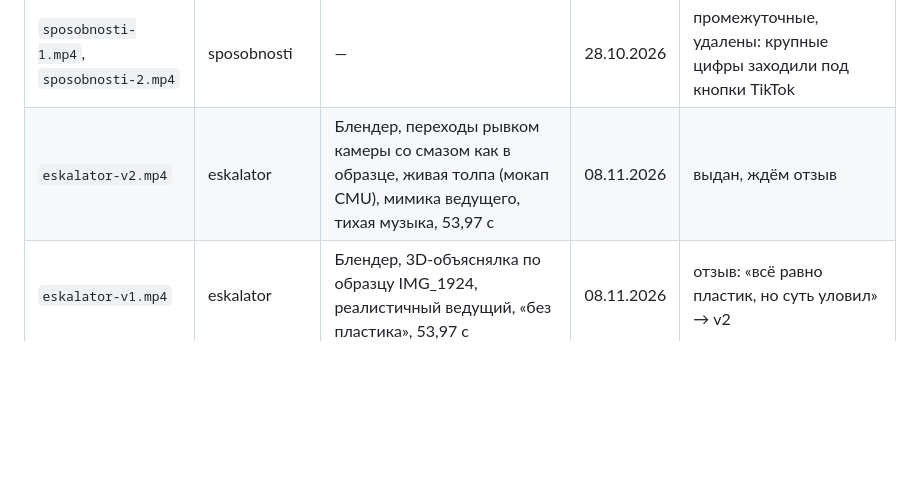
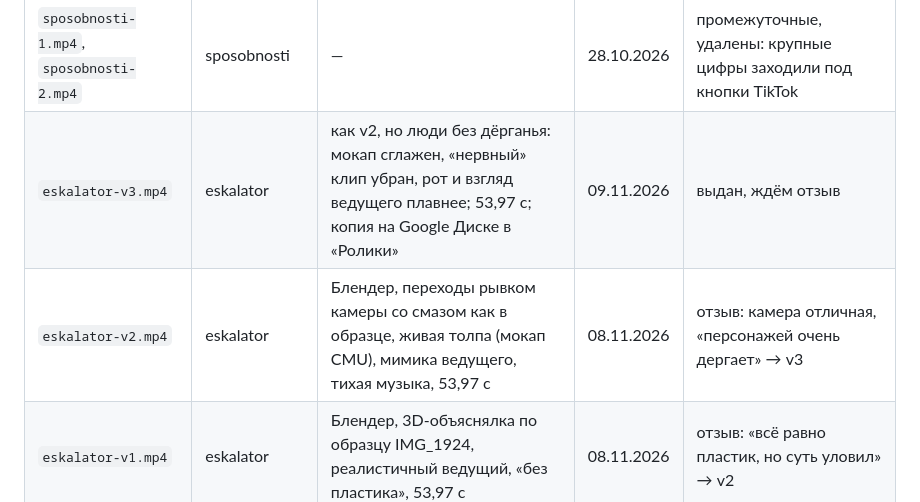
Before and after one commit to mishakablov-ops/filekinemabenzsn, a Markdown page: output/README.md, the part around the change. Rendered like a GitHub page; blank space fills up the shorter version.

```diff
--- a/output/README.md
+++ b/output/README.md
@@ -20,7 +20,8 @@ MP4 в git не храним (сотни МБ, лимит GitHub 100 МБ на
 | `sposobnosti-1-v4.mp4`, `sposobnosti-2-v4.mp4` | sposobnosti | Блендер, полный режим, новые места, 62,25 с и 59,22 с | 28.10.2026 | выдан; пользователь заменил музыку → v4-story; файлов на ПК уже нет |
 | `sposobnosti-1-v2.mp4`, `sposobnosti-2-v2.mp4` | sposobnosti | Блендер, полный режим (40 клипов), две части 61,6 с и 56,7 с, герой по фото | 28.10.2026 | удалены по просьбе пользователя («удали промежуточные») |
 | `sposobnosti-1.mp4`, `sposobnosti-2.mp4` | sposobnosti | — | 28.10.2026 | промежуточные, удалены: крупные цифры заходили под кнопки TikTok |
-| `eskalator-v2.mp4` | eskalator | Блендер, переходы рывком камеры со смазом как в образце, живая толпа (мокап CMU), мимика ведущего, тихая музыка, 53,97 с | 08.11.2026 | выдан, ждём отзыв |
+| `eskalator-v3.mp4` | eskalator | как v2, но люди без дёрганья: мокап сглажен, «нервный» клип убран, рот и взгляд ведущего плавнее; 53,97 с; копия на Google Диске в «Ролики» | 09.11.2026 | выдан, ждём отзыв |
+| `eskalator-v2.mp4` | eskalator | Блендер, переходы рывком камеры со смазом как в образце, живая толпа (мокап CMU), мимика ведущего, тихая музыка, 53,97 с | 08.11.2026 | отзыв: камера отличная, «персонажей очень дергает» → v3 |
 | `eskalator-v1.mp4` | eskalator | Блендер, 3D-объяснялка по образцу IMG_1924, реалистичный ведущий, «без пластика», 53,97 с | 08.11.2026 | отзыв: «всё равно пластик, но суть уловил» → v2 |
 | `coffee-agent.mp4`, `выживач после бомбы.mp4` | эталоны | Гибрид | — | **эталоны стиля «Гибрид»** (общая папка проекта) |
 
```
Also changed, not shown: projects/eskalator/README.md (+6 -2 lines).
